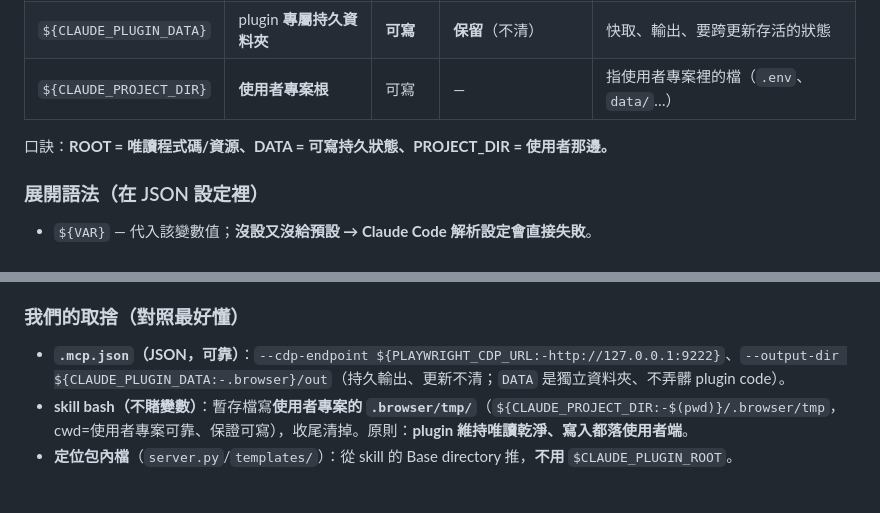
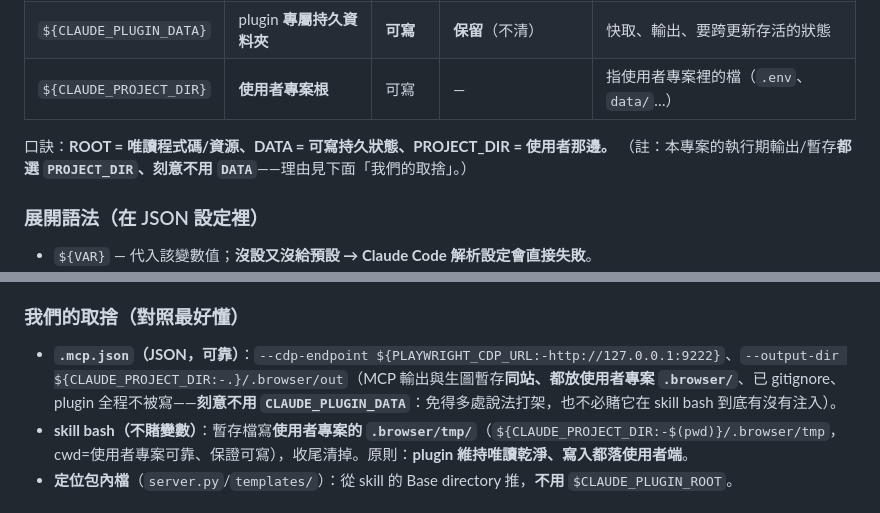
Before and after one commit to yongrui-support/AdGenPlugin, a Markdown page: docs/plugin-tutorial.md, 2 parts joined by grey strips. Rendered like a GitHub page.

Commit message:
📝 docs(plugin-tutorial): §4.6 輸出位置對齊實際設定
- 「我們的取捨」的 --output-dir 從 ${CLAUDE_PLUGIN_DATA:-.browser}/out 改成 ${CLAUDE_PROJECT_DIR:-.}/.browser/out（與實際 .mcp.json 一致，也不再和 §187「別賭 $CLAUDE_PLUGIN_DATA」自相矛盾）
- 口訣補註：本專案執行期輸出/暫存都選 PROJECT_DIR、刻意不用 DATA

Co-Authored-By: Claude Opus 4.8 (1M context) <noreply@anthropic.com>

```diff
--- a/docs/plugin-tutorial.md
+++ b/docs/plugin-tutorial.md
@@ -174,6 +174,7 @@ Claude Code 跑 plugin 時會注入幾個路徑變數，**只在「真的被安
 | `${CLAUDE_PROJECT_DIR}` | **使用者專案根** | 可寫 | — | 指使用者專案裡的檔（`.env`、`data/`…） |
 
 口訣：**ROOT = 唯讀程式碼/資源、DATA = 可寫持久狀態、PROJECT_DIR = 使用者那邊。**
+（註：本專案的執行期輸出/暫存**都選 `PROJECT_DIR`、刻意不用 `DATA`**——理由見下面「我們的取捨」。）
 
 ### 展開語法（在 JSON 設定裡）
 - `${VAR}` — 代入該變數值；**沒設又沒給預設 → Claude Code 解析設定會直接失敗**。
@@ -187,7 +188,7 @@ Claude Code 跑 plugin 時會注入幾個路徑變數，**只在「真的被安
 - ⚠️ `$CLAUDE_PLUGIN_DATA` 在 skill bash 是否注入，**我們還沒實機驗過**（同一家族、同風險）。所以 skill bash 裡**要寫檔，別賭它**。
 
 ### 我們的取捨（對照最好懂）
-- **`.mcp.json`（JSON，可靠）**：`--cdp-endpoint ${PLAYWRIGHT_CDP_URL:-http://127.0.0.1:9222}`、`--output-dir ${CLAUDE_PLUGIN_DATA:-.browser}/out`（持久輸出、更新不清；`DATA` 是獨立資料夾、不弄髒 plugin code）。
+- **`.mcp.json`（JSON，可靠）**：`--cdp-endpoint ${PLAYWRIGHT_CDP_URL:-http://127.0.0.1:9222}`、`--output-dir ${CLAUDE_PROJECT_DIR:-.}/.browser/out`（MCP 輸出與生圖暫存**同站、都放使用者專案 `.browser/`**、已 gitignore、plugin 全程不被寫——**刻意不用 `CLAUDE_PLUGIN_DATA`**：免得多處說法打架，也不必賭它在 skill bash 到底有沒有注入）。
 - **skill bash（不賭變數）**：暫存檔寫**使用者專案的 `.browser/tmp/`**（`${CLAUDE_PROJECT_DIR:-$(pwd)}/.browser/tmp`，cwd=使用者專案可靠、保證可寫），收尾清掉。原則：**plugin 維持唯讀乾淨、寫入都落使用者端**。
 - **定位包內檔**（`server.py`/`templates/`）：從 skill 的 Base directory 推，**不用** `$CLAUDE_PLUGIN_ROOT`。
 
```
